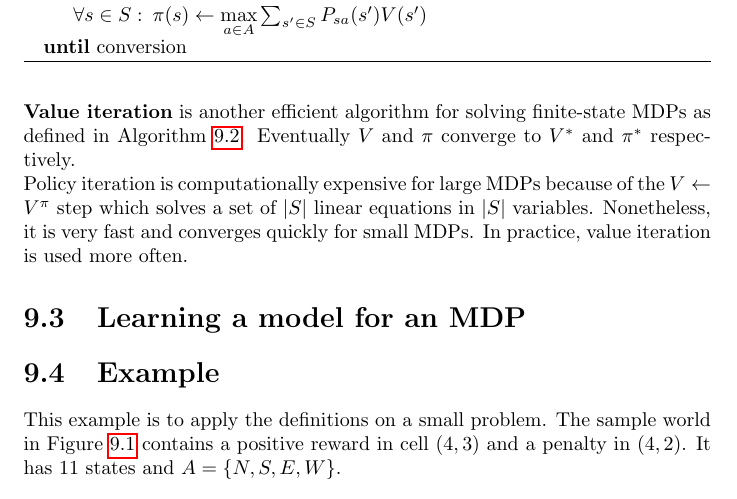
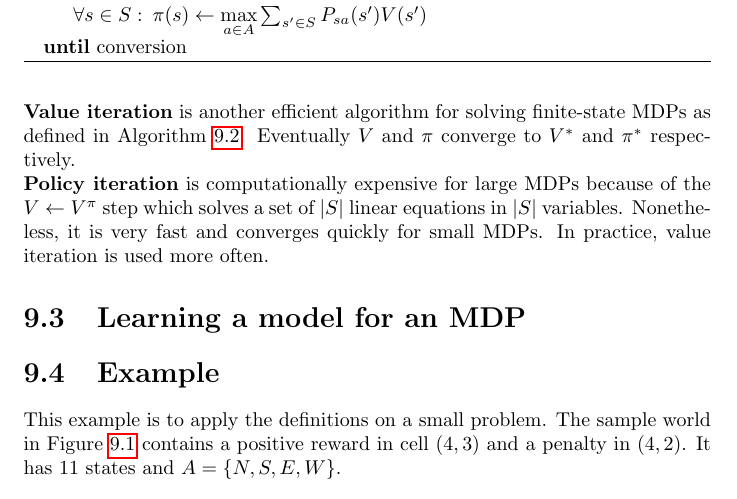
Before and after one commit to karimif/ai_notes, a LaTeX thesis (notes.tex): part of page 36 of 38, cut so that both start at the same text. Compiled offline with pdfLaTeX.

Commit message:
Minor improvement

```diff
--- a/notes.tex
+++ b/notes.tex
@@ -1406,7 +1406,7 @@ One way to get $\pi^{*}$ is to compute $V^{*}$ and to plug it into the definitio
 \end{algorithmic}
 \end{algorithm}
 
-Policy iteration is computationally expensive for large MDPs because of the $V\gets V^{\pi}$ step which solves a set of $\vert S\vert$ linear equations in $\vert S\vert$ variables. Nonetheless, it is very fast and converges quickly for small MDPs. In practice, value iteration is used more often.
+{\bf Policy iteration} is computationally expensive for large MDPs because of the $V\gets V^{\pi}$ step which solves a set of $\vert S\vert$ linear equations in $\vert S\vert$ variables. Nonetheless, it is very fast and converges quickly for small MDPs. In practice, value iteration is used more often.
 
 \section{Learning a model for an MDP}
 
```
